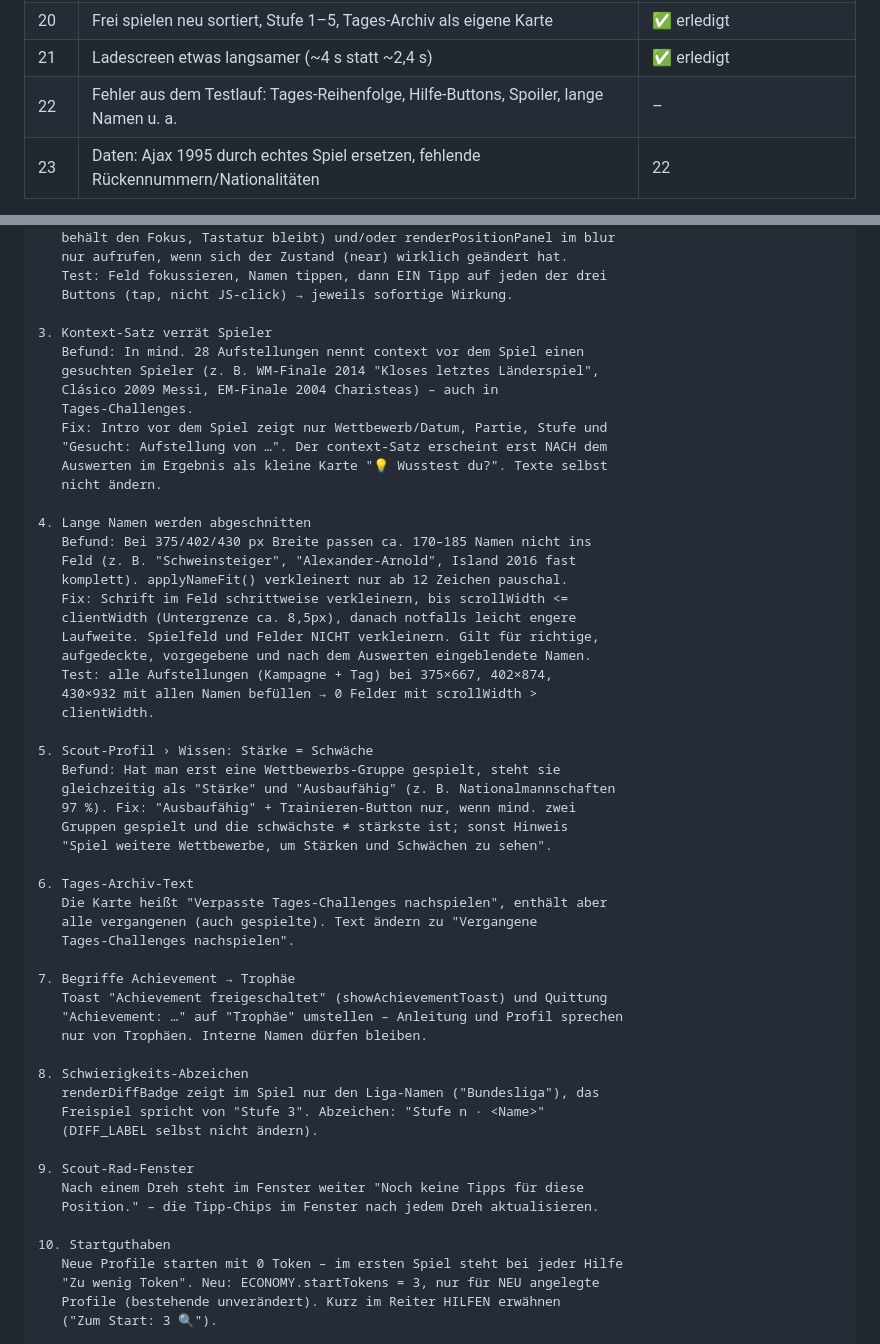
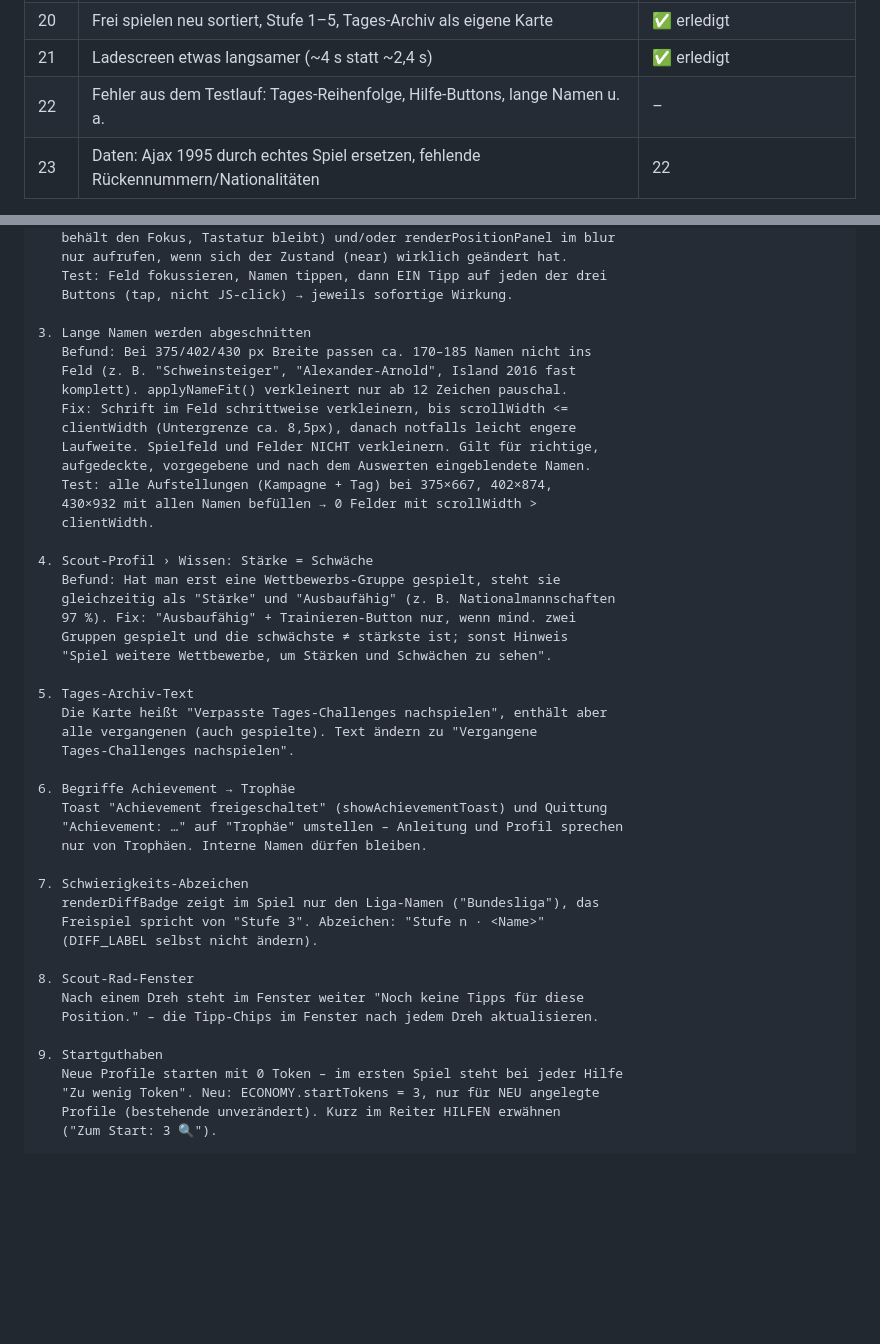
Before and after one commit to floriangiggs/Starting-XI, a Markdown page: prompts_naechste_schritte.md, 2 parts joined by grey strips. GitHub-like rendering; blank space fills up the shorter version.

Commit message:
Prompt 22: Kontext-Spoiler-Punkt gestrichen (bleibt vor dem Spiel)
Co-Authored-By: Claude Opus 5.5 <noreply@anthropic.com>
Claude-Session: https://claude.ai/code/session_01BD2NRrYwgkFvEW7Tg15nNQ

```diff
--- a/prompts_naechste_schritte.md
+++ b/prompts_naechste_schritte.md
@@ -33,7 +33,7 @@ vorige umgesetzt, getestet und committet ist.
 | 19 | „So geht's“ als Reiter-Blatt (4 Themen) + Texte mit Code abgeglichen | ✅ erledigt |
 | 20 | Frei spielen neu sortiert, Stufe 1–5, Tages-Archiv als eigene Karte | ✅ erledigt |
 | 21 | Ladescreen etwas langsamer (~4 s statt ~2,4 s) | ✅ erledigt |
-| 22 | Fehler aus dem Testlauf: Tages-Reihenfolge, Hilfe-Buttons, Spoiler, lange Namen u. a. | – |
+| 22 | Fehler aus dem Testlauf: Tages-Reihenfolge, Hilfe-Buttons, lange Namen u. a. | – |
 | 23 | Daten: Ajax 1995 durch echtes Spiel ersetzen, fehlende Rückennummern/Nationalitäten | 22 |
 
 **Empfohlene Reihenfolge ab jetzt:** 22 → 23 → 8
@@ -1696,17 +1696,7 @@ Spielregeln NICHTS ändern, außer wo unten ausdrücklich genannt.
    Test: Feld fokussieren, Namen tippen, dann EIN Tipp auf jeden der drei
    Buttons (tap, nicht JS-click) → jeweils sofortige Wirkung.
 
-3. Kontext-Satz verrät Spieler
-   Befund: In mind. 28 Aufstellungen nennt context vor dem Spiel einen
-   gesuchten Spieler (z. B. WM-Finale 2014 "Kloses letztes Länderspiel",
-   Clásico 2009 Messi, EM-Finale 2004 Charisteas) – auch in
-   Tages-Challenges.
-   Fix: Intro vor dem Spiel zeigt nur Wettbewerb/Datum, Partie, Stufe und
-   "Gesucht: Aufstellung von …". Der context-Satz erscheint erst NACH dem
-   Auswerten im Ergebnis als kleine Karte "💡 Wusstest du?". Texte selbst
-   nicht ändern.
-
-4. Lange Namen werden abgeschnitten
+3. Lange Namen werden abgeschnitten
    Befund: Bei 375/402/430 px Breite passen ca. 170–185 Namen nicht ins
    Feld (z. B. "Schweinsteiger", "Alexander-Arnold", Island 2016 fast
    komplett). applyNameFit() verkleinert nur ab 12 Zeichen pauschal.
@@ -1718,33 +1708,33 @@ Spielregeln NICHTS ändern, außer wo unten ausdrücklich genannt.
    430×932 mit allen Namen befüllen → 0 Felder mit scrollWidth >
    clientWidth.
 
-5. Scout-Profil › Wissen: Stärke = Schwäche
+4. Scout-Profil › Wissen: Stärke = Schwäche
    Befund: Hat man erst eine Wettbewerbs-Gruppe gespielt, steht sie
    gleichzeitig als "Stärke" und "Ausbaufähig" (z. B. Nationalmannschaften
    97 %). Fix: "Ausbaufähig" + Trainieren-Button nur, wenn mind. zwei
    Gruppen gespielt und die schwächste ≠ stärkste ist; sonst Hinweis
    "Spiel weitere Wettbewerbe, um Stärken und Schwächen zu sehen".
 
-6. Tages-Archiv-Text
+5. Tages-Archiv-Text
    Die Karte heißt "Verpasste Tages-Challenges nachspielen", enthält aber
    alle vergangenen (auch gespielte). Text ändern zu "Vergangene
    Tages-Challenges nachspielen".
 
-7. Begriffe Achievement → Trophäe
+6. Begriffe Achievement → Trophäe
    Toast "Achievement freigeschaltet" (showAchievementToast) und Quittung
    "Achievement: …" auf "Trophäe" umstellen – Anleitung und Profil sprechen
    nur von Trophäen. Interne Namen dürfen bleiben.
 
-8. Schwierigkeits-Abzeichen
+7. Schwierigkeits-Abzeichen
    renderDiffBadge zeigt im Spiel nur den Liga-Namen ("Bundesliga"), das
    Freispiel spricht von "Stufe 3". Abzeichen: "Stufe n · <Name>"
    (DIFF_LABEL selbst nicht ändern).
 
-9. Scout-Rad-Fenster
+8. Scout-Rad-Fenster
    Nach einem Dreh steht im Fenster weiter "Noch keine Tipps für diese
    Position." – die Tipp-Chips im Fenster nach jedem Dreh aktualisieren.
 
-10. Startguthaben
+9. Startguthaben
    Neue Profile starten mit 0 Token – im ersten Spiel steht bei jeder Hilfe
    "Zu wenig Token". Neu: ECONOMY.startTokens = 3, nur für NEU angelegte
    Profile (bestehende unverändert). Kurz im Reiter HILFEN erwähnen
```
